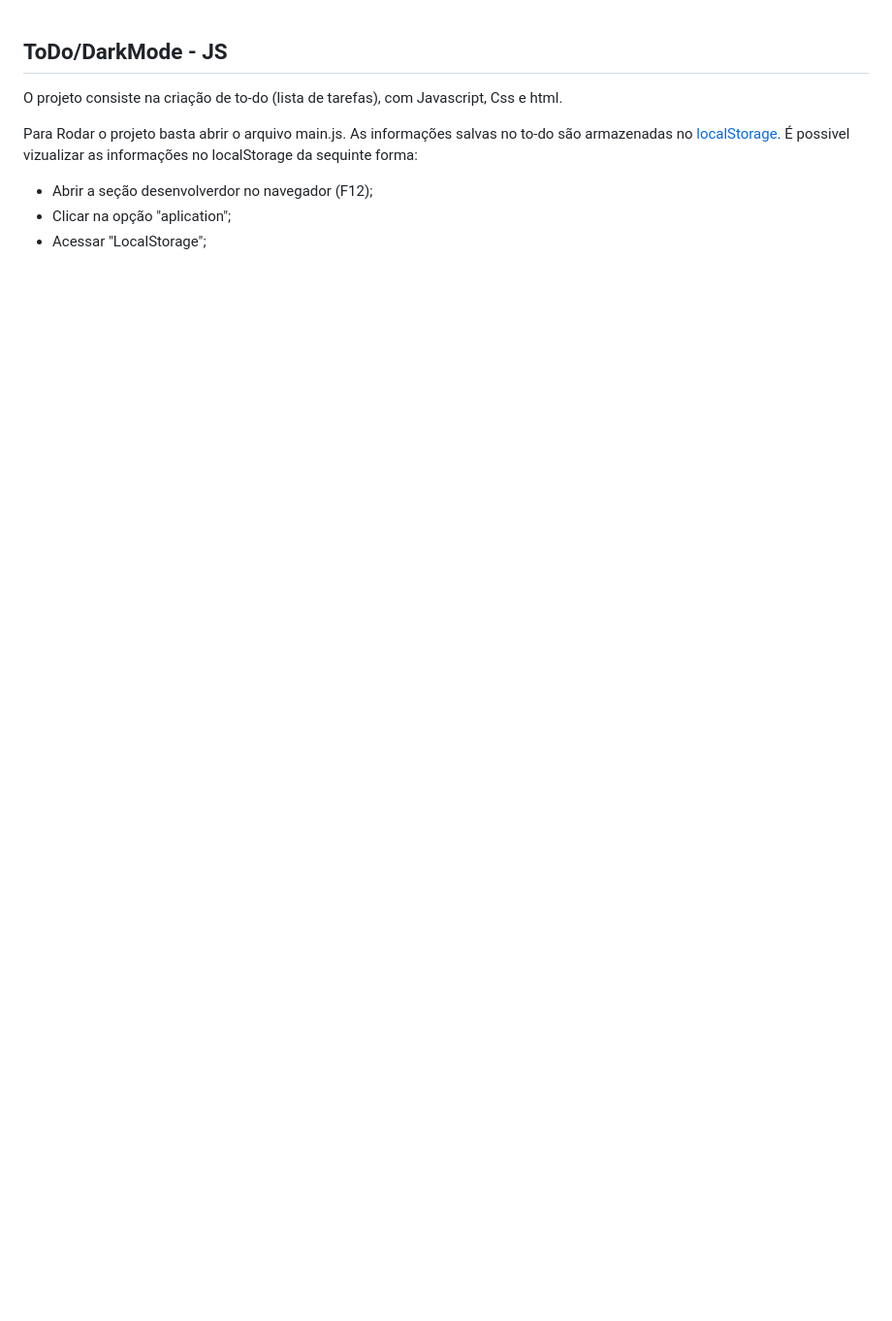
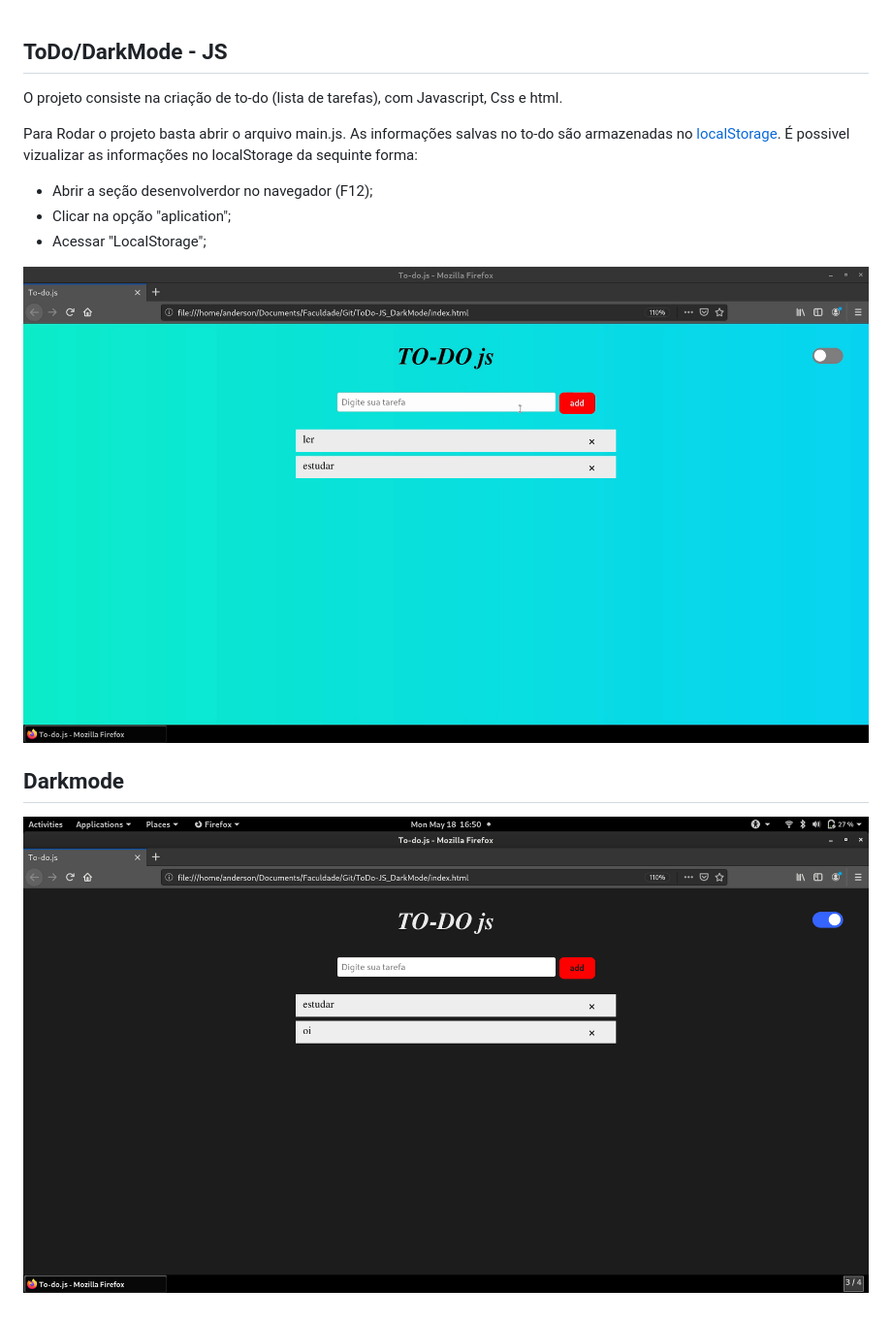
Before and after one commit to andersonzeroone/ToDo-JS_DarkMode, a Markdown page: README.md, the part around the change. Shown: that part at 97% size. Rendered like a GitHub page; pictures changed too: imgs/01.png (added), imgs/02.png (added); blank space fills up the shorter version.

```diff
--- a/README.md
+++ b/README.md
@@ -7,3 +7,9 @@ Para Rodar o projeto basta abrir o arquivo main.js. As informações salvas no t
 * Abrir a seção desenvolverdor no navegador (F12);
 * Clicar na opção "aplication";
 * Acessar "LocalStorage";
+
+![imagem01](./imgs/01.png)
+
+## Darkmode
+
+![imagem02](./imgs/02.png)
```
Also changed, not shown: 1 other file.
